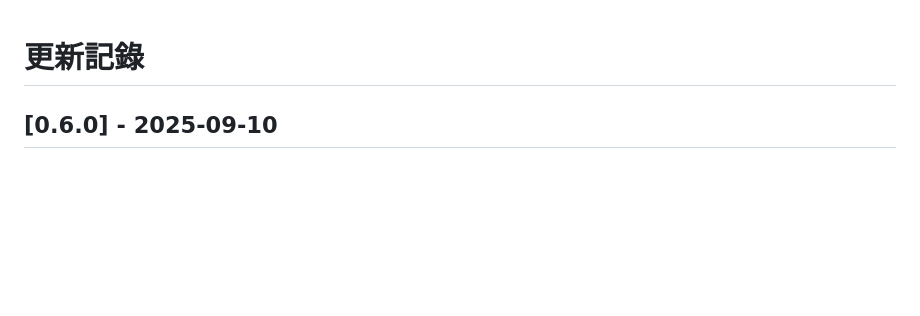
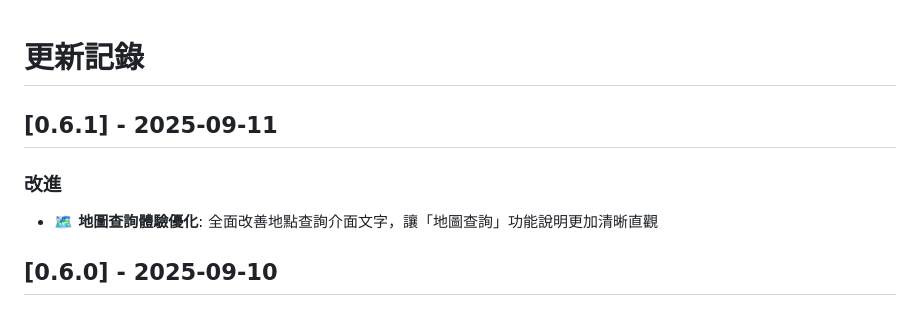
Before and after one commit to kyomind/WeaMind, a Markdown page: CHANGELOG.md, the part around the change. Rendered like a GitHub page; blank space fills up the shorter version.

Commit message:
Update CHANGELOG for v0.6.1

```diff
--- a/CHANGELOG.md
+++ b/CHANGELOG.md
@@ -1,4 +1,9 @@
 # 更新記錄
+
+## [0.6.1] - 2025-09-11
+
+### 改進
+- **🗺️ 地圖查詢體驗優化**: 全面改善地點查詢介面文字，讓「地圖查詢」功能說明更加清晰直觀
 
 ## [0.6.0] - 2025-09-10
 
```
